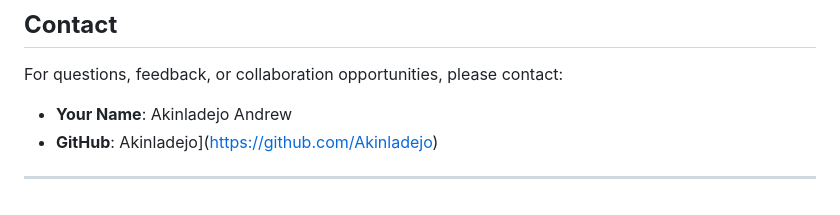
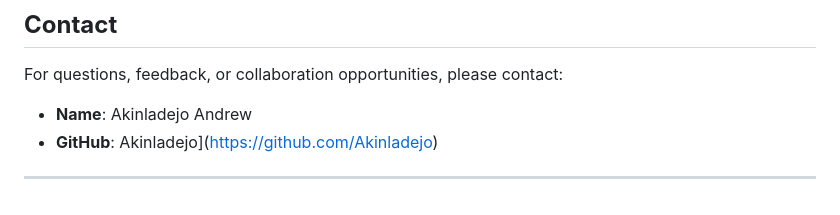
Before and after one commit to Akinladejo/Portfolio_project, a Markdown page: Quiz_App/README.md, the part around the change. GitHub-like rendering.

```diff
--- a/Quiz_App/README.md
+++ b/Quiz_App/README.md
@@ -169,7 +169,7 @@ We welcome contributions from the developer community! To contribute to the Quiz
 
 ## **Contact**
 For questions, feedback, or collaboration opportunities, please contact:
-- **Your Name**: Akinladejo Andrew
+- **Name**: Akinladejo Andrew
 - **GitHub**: Akinladejo](https://github.com/Akinladejo)
 
 ---
```
